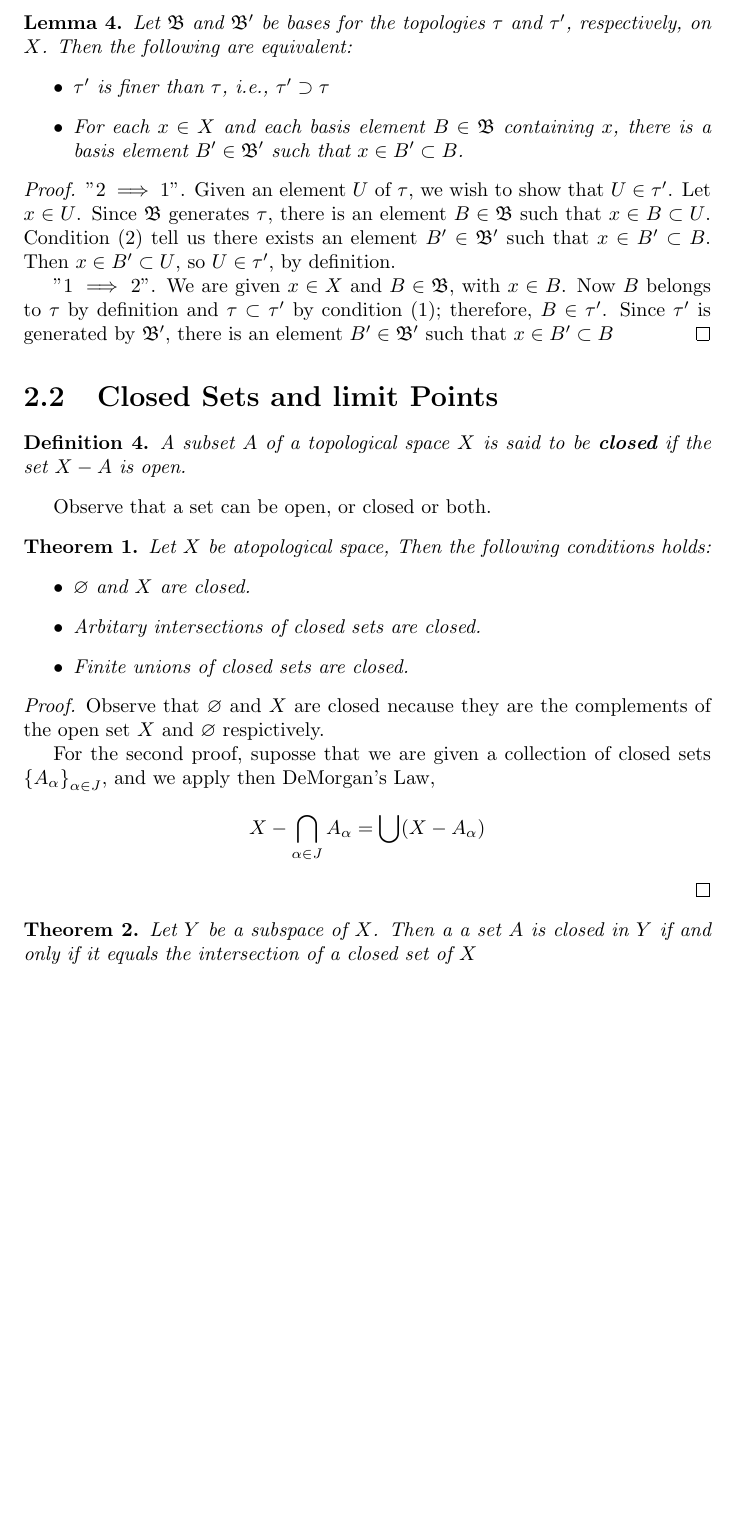
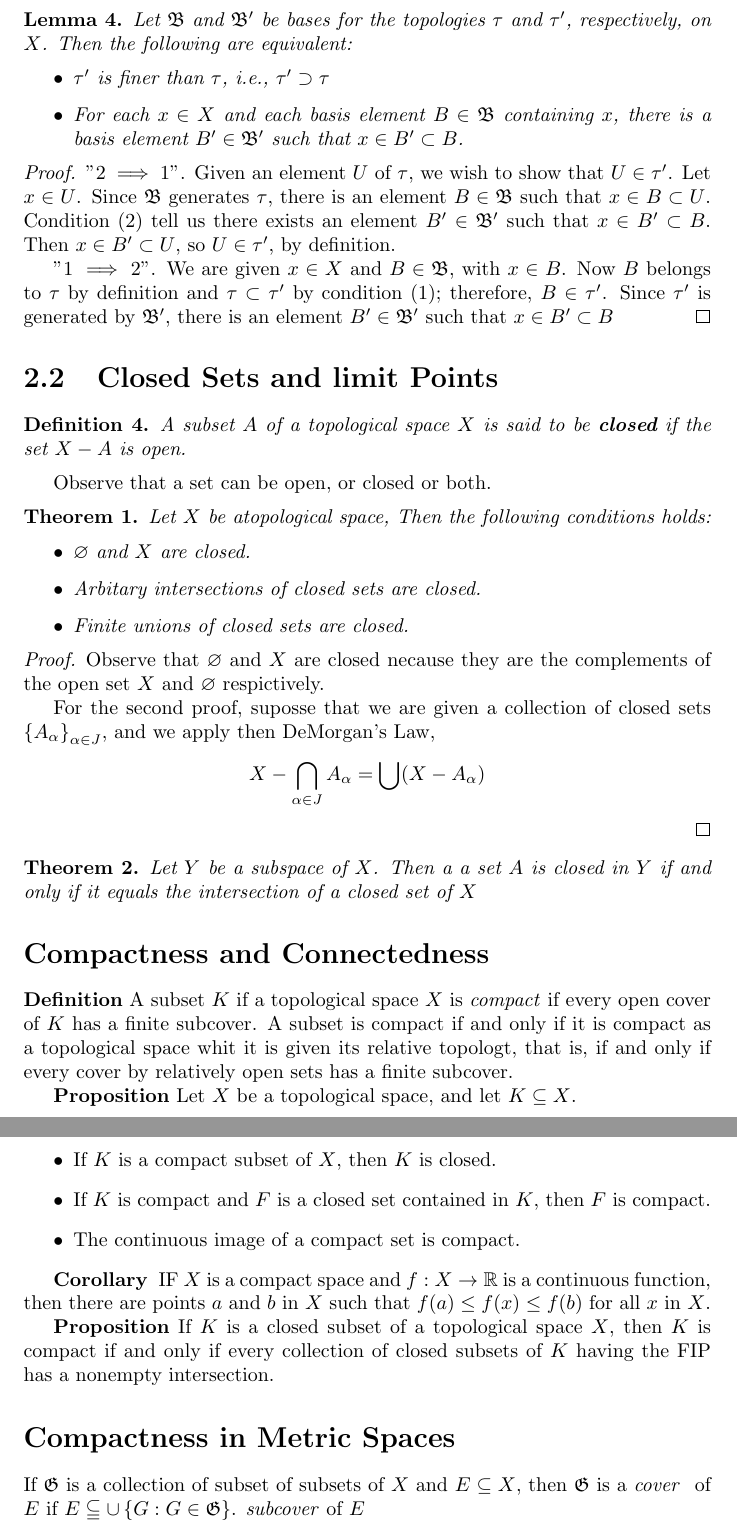
Before and after one commit to Davidnet/Topology, a LaTeX thesis (Textbook notes on Topology/main.tex, which reads Textbook notes on Topology/Compactness.tex, Textbook notes on Topology/CompactnessMetric.tex): part of page 7 of 7 before the commit and two parts of pages 7 and 8 of 8 after it, the two joined at a grey line, cut so that both start at the same text, the shorter picture padded with empty space. Compiled offline with pdfLaTeX.

Commit message:
Compact Spacess

```diff
--- /dev/null
+++ b/Textbook notes on Topology/Compactness.tex
@@ -0,0 +1,14 @@
+\section*{Compactness and Connectedness}
+
+\textbf{Definition} A subset $K$ if a topological space $X$ is \textit{compact} if every open cover of $K$  has a finite subcover. A subset is compact if and only if it is compact as a topological space whit it is given its relative topologt, that is, if and only if every cover by relatively open sets has a finite subcover.
+
+\textbf{Proposition} Let $X$ be a topological space, and let $ K \subseteq X $.
+\begin{itemize}
+	\item If $K$ is a compact subset of $X$, then $K$ is closed.
+	\item If $K$ is compact and $F$ is a closed set contained in $K$, then $F$ is compact.
+	\item The continuous image of a compact set is compact.
+\end{itemize}
+
+\textbf{Corollary } IF $X$ is a compact space and $ f:X \rightarrow \RR $ is a continuous function, then there are points $a$ and $b$ in $X$ such that $ f(a) \leq f(x) \leq f(b) $ for all $x$ in $X$.
+
+\textbf{Proposition} If $ K $ is a closed subset of a topological space $X$, then $K$ is compact if and only if every collection of closed subsets of $K$  having the FIP has a nonempty intersection.
--- /dev/null
+++ b/Textbook notes on Topology/CompactnessMetric.tex
@@ -0,0 +1,2 @@
+\section*{Compactness in Metric Spaces}
+If $\gothic{G}$ is a collection of subset of subsets of $X$ and $ E \subseteq X $, then $\gothic{G}$ is a \textit{cover } of $E$ if $ E \subseteqq  \cup\set{G : G \in \gothic{G}}$. \textit{subcover} of $E$
--- a/Textbook notes on Topology/main.tex
+++ b/Textbook notes on Topology/main.tex
@@ -40,6 +40,9 @@
 The following are notes based on the book \textit{Topology} by Munkres.
 \input{Chapter1}
 \input{Chapter2}
+\input{Compactness}
+\input{CompactnessMetric}
+
 
 
 
```
Also changed, not shown: Textbook notes on Topology/main.pdf.
